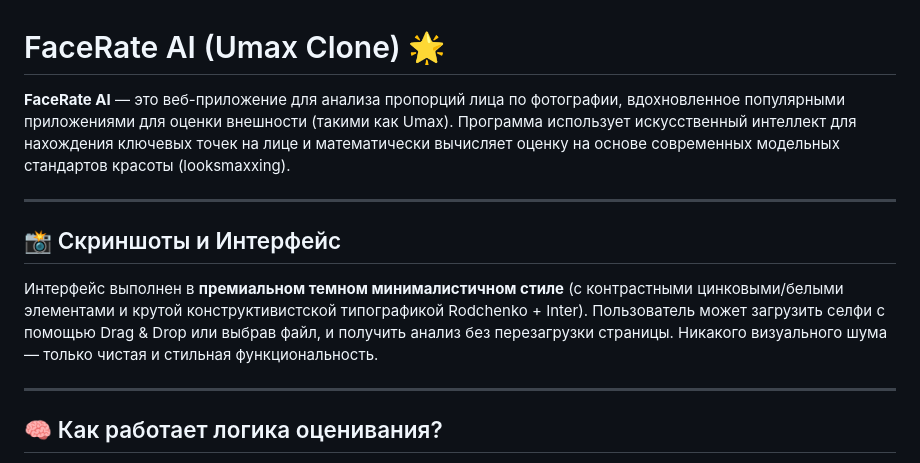
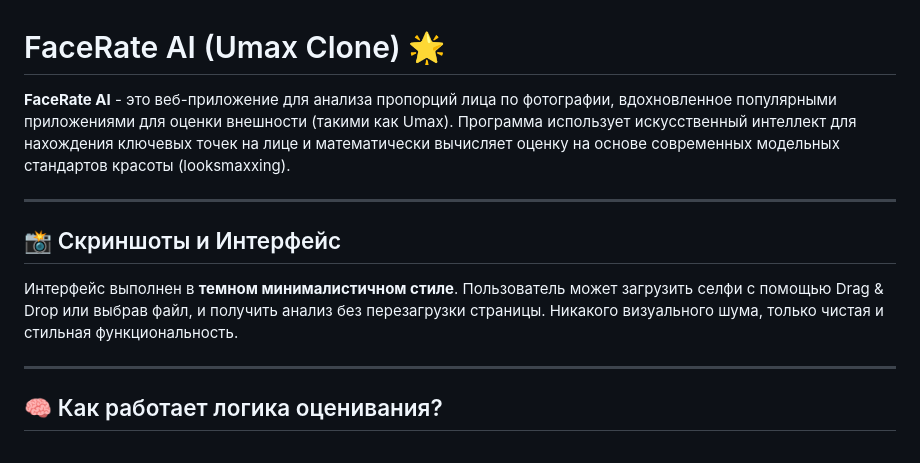
Before and after one commit to Ka1zerr/FaceRate-AI, a Markdown page: README.md, the part around the change. Drawn GitHub-style.

```diff
--- a/README.md
+++ b/README.md
@@ -1,11 +1,11 @@
 # FaceRate AI (Umax Clone) 🌟
 
-**FaceRate AI** — это веб-приложение для анализа пропорций лица по фотографии, вдохновленное популярными приложениями для оценки внешности (такими как Umax). Программа использует искусственный интеллект для нахождения ключевых точек на лице и математически вычисляет оценку на основе современных модельных стандартов красоты (looksmaxxing).
+**FaceRate AI** - это веб-приложение для анализа пропорций лица по фотографии, вдохновленное популярными приложениями для оценки внешности (такими как Umax). Программа использует искусственный интеллект для нахождения ключевых точек на лице и математически вычисляет оценку на основе современных модельных стандартов красоты (looksmaxxing).
 
 ---
 
 ## 📸 Скриншоты и Интерфейс
-Интерфейс выполнен в **премиальном темном минималистичном стиле** (с контрастными цинковыми/белыми элементами и крутой конструктивистской типографикой Rodchenko + Inter). Пользователь может загрузить селфи с помощью Drag & Drop или выбрав файл, и получить анализ без перезагрузки страницы. Никакого визуального шума — только чистая и стильная функциональность.
+Интерфейс выполнен в **темном минималистичном стиле**. Пользователь может загрузить селфи с помощью Drag & Drop или выбрав файл, и получить анализ без перезагрузки страницы. Никакого визуального шума, только чистая и стильная функциональность.
 
 ---
 
```
